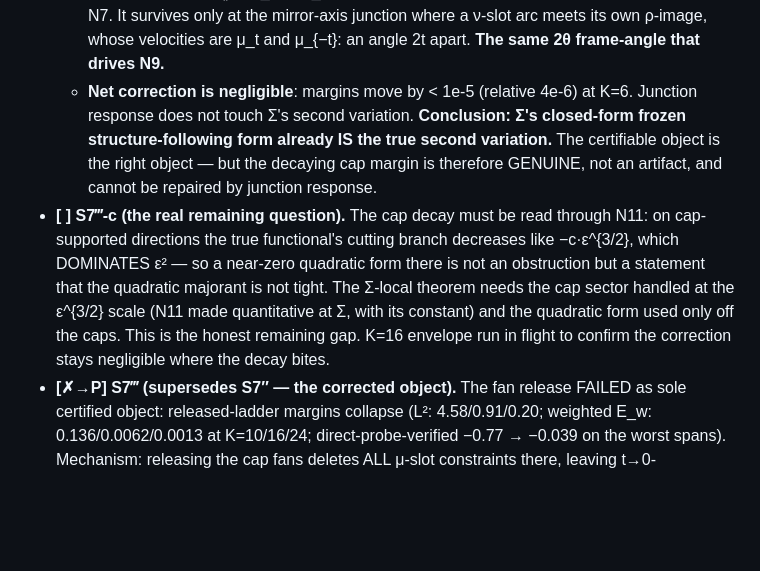
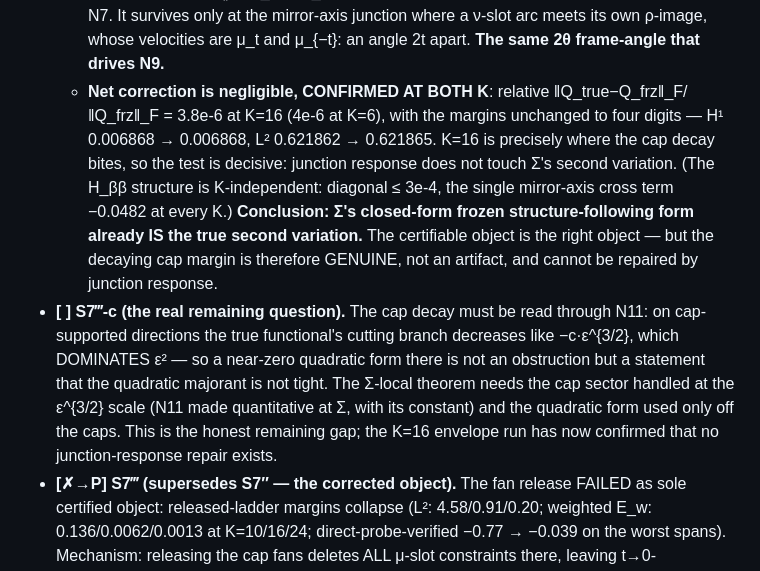
Before and after one commit to ElVec1o/moving-sofa-local-max, a Markdown page: paper/PROGRAM.md, the part around the change. Rendered like a GitHub page; blank space fills up the shorter version.

Commit message:
K=16 confirms the envelope null result: relative correction 3.8e-6, margins unchanged to 4 digits
Decisive because K=16 is where the cap decay bites (H1 margin 0.0069).
H_beta_beta structure is K-independent: zero diagonal, one mirror-axis
cross term -0.0482.

```diff
--- a/paper/PROGRAM.md
+++ b/paper/PROGRAM.md
@@ -223,8 +223,13 @@ generally.
     N7. It survives only at the mirror-axis junction where a ν-slot arc
     meets its own ρ-image, whose velocities are μ_t and μ_{−t}: an angle
     2t apart. **The same 2θ frame-angle that drives N9.**
-  * **Net correction is negligible**: margins move by < 1e-5 (relative
-    4e-6) at K=6. Junction response does not touch Σ's second variation.
+  * **Net correction is negligible, CONFIRMED AT BOTH K**: relative
+    ‖Q_true−Q_frz‖_F/‖Q_frz‖_F = 3.8e-6 at K=16 (4e-6 at K=6), with the
+    margins unchanged to four digits — H¹ 0.006868 → 0.006868,
+    L² 0.621862 → 0.621865. K=16 is precisely where the cap decay bites,
+    so the test is decisive: junction response does not touch Σ's second
+    variation. (The H_ββ structure is K-independent: diagonal ≤ 3e-4,
+    the single mirror-axis cross term −0.0482 at every K.)
   **Conclusion: Σ's closed-form frozen structure-following form already
   IS the true second variation.** The certifiable object is the right
   object — but the decaying cap margin is therefore GENUINE, not an
@@ -236,8 +241,8 @@ generally.
   that the quadratic majorant is not tight. The Σ-local theorem needs
   the cap sector handled at the ε^{3/2} scale (N11 made quantitative at
   Σ, with its constant) and the quadratic form used only off the caps.
-  This is the honest remaining gap. K=16 envelope run in flight to
-  confirm the correction stays negligible where the decay bites.
+  This is the honest remaining gap; the K=16 envelope run has now
+  confirmed that no junction-response repair exists.
 - **[✗→P] S7‴ (supersedes S7″ — the corrected object).** The fan release
   FAILED as sole certified object: released-ladder margins collapse
   (L²: 4.58/0.91/0.20; weighted E_w: 0.136/0.0062/0.0013 at K=10/16/24;
```
